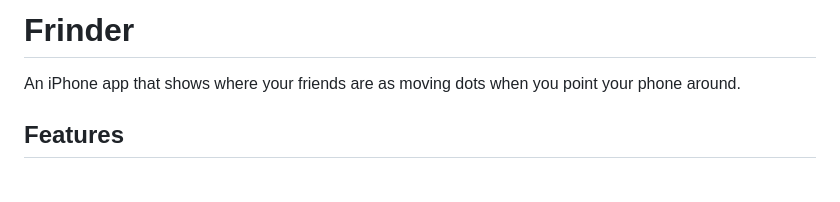
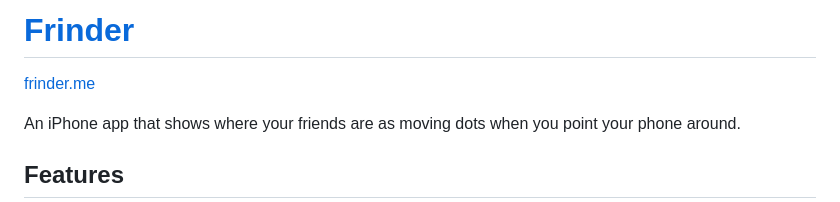
Before and after one commit to bsyouness/frinder, a Markdown page: README.md, the part around the change. Rendered like a GitHub page; blank space fills up the shorter version.

```diff
--- a/README.md
+++ b/README.md
@@ -1,4 +1,5 @@
-# Frinder
+# [Frinder](https://frinder.me/)
+[frinder.me](https://frinder.me/)
 
 An iPhone app that shows where your friends are as moving dots when you point your phone around.
 
```
